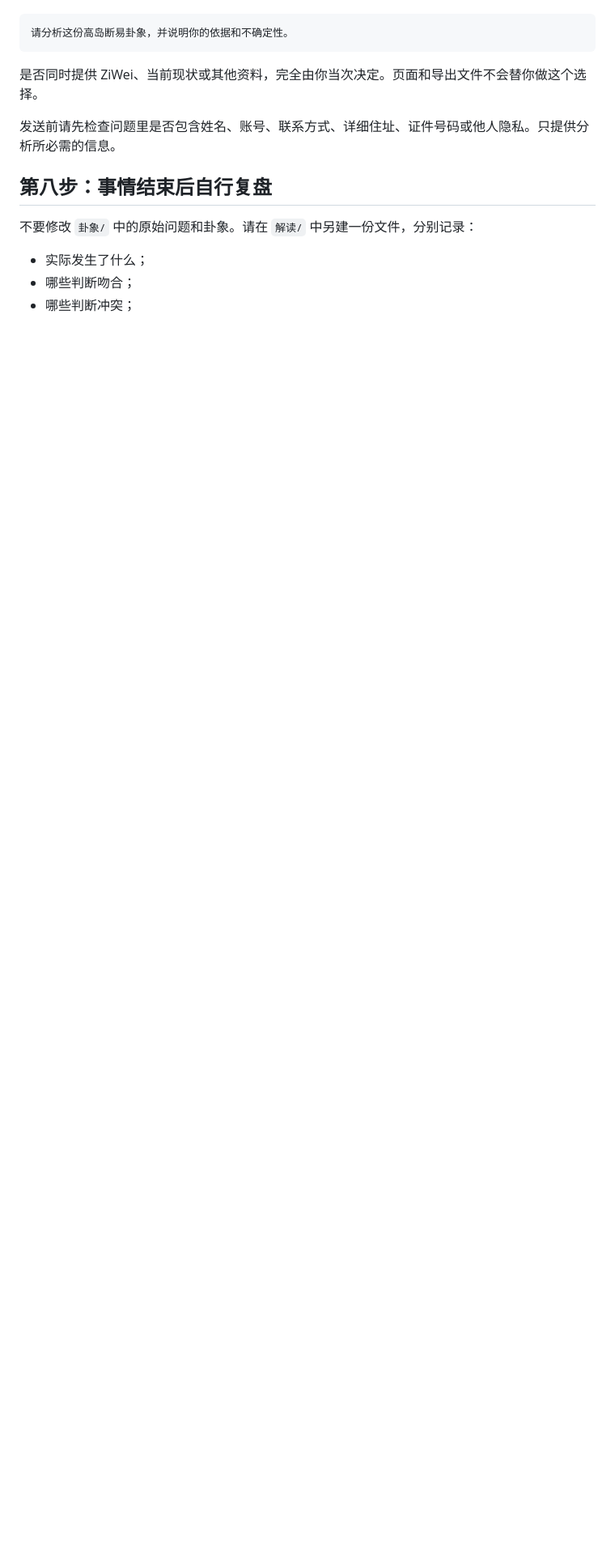
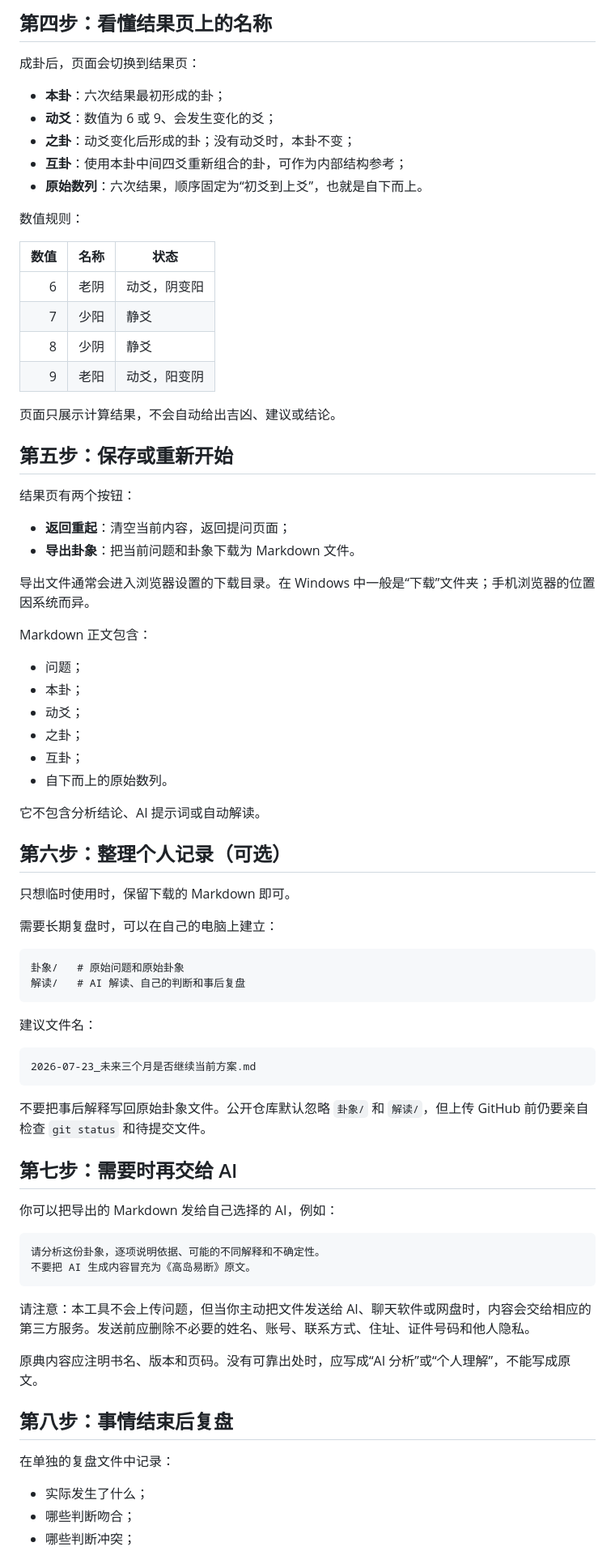
Before and after one commit to AureoleNode/takashima-ekidan, a Markdown page: 傻瓜使用说明.md, the part around one of its changes. Shown at 81% size. Drawn GitHub-style; blank space fills up the shorter version.

````diff
--- a/傻瓜使用说明.md
+++ b/傻瓜使用说明.md
@@ -80,15 +73,79 @@
+## 第四步：看懂结果页上的名称
+
+成卦后，页面会切换到结果页：
+
+- **本卦**：六次结果最初形成的卦；
+- **动爻**：数值为 6 或 9、会发生变化的爻；
+- **之卦**：动爻变化后形成的卦；没有动爻时，本卦不变；
+- **互卦**：使用本卦中间四爻重新组合的卦，可作为内部结构参考；
+- **原始数列**：六次结果，顺序固定为“初爻到上爻”，也就是自下而上。
+
+数值规则：
+
+| 数值 | 名称 | 状态 |
+|---:|---|---|
+| 6 | 老阴 | 动爻，阴变阳 |
+| 7 | 少阳 | 静爻 |
+| 8 | 少阴 | 静爻 |
+| 9 | 老阳 | 动爻，阳变阴 |
+
+页面只展示计算结果，不会自动给出吉凶、建议或结论。
+
+## 第五步：保存或重新开始
+
+结果页有两个按钮：
+
+- **返回重起**：清空当前内容，返回提问页面；
+- **导出卦象**：把当前问题和卦象下载为 Markdown 文件。
+
+导出文件通常会进入浏览器设置的下载目录。在 Windows 中一般是“下载”文件夹；手机浏览器的位置因系统而异。
+
+Markdown 正文包含：
+
+- 问题；
+- 本卦；
+- 动爻；
+- 之卦；
+- 互卦；
+- 自下而上的原始数列。
+
+它不包含分析结论、AI 提示词或自动解读。
+
+## 第六步：整理个人记录（可选）
+
+只想临时使用时，保留下载的 Markdown 即可。
+
+需要长期复盘时，可以在自己的电脑上建立：
 
 ```text
-请分析这份高岛断易卦象，并说明你的依据和不确定性。
+卦象/   # 原始问题和原始卦象
+解读/   # AI 解读、自己的判断和事后复盘
 ```
 
-是否同时提供 ZiWei、当前现状或其他资料，完全由你当次决定。页面和导出文件不会替你做这个选择。
+建议文件名：
 
-发送前请先检查问题里是否包含姓名、账号、联系方式、详细住址、证件号码或他人隐私。只提供分析所必需的信息。
+```text
+2026-07-23_未来三个月是否继续当前方案.md
+```
 
-## 第八步：事情结束后自行复盘
+不要把事后解释写回原始卦象文件。公开仓库默认忽略 `卦象/` 和 `解读/`，但上传 GitHub 前仍要亲自检查 `git status` 和待提交文件。
 
-不要修改 `卦象/` 中的原始问题和卦象。请在 `解读/` 中另建一份文件，分别记录：
+## 第七步：需要时再交给 AI
+
+你可以把导出的 Markdown 发给自己选择的 AI，例如：
+
+```text
+请分析这份卦象，逐项说明依据、可能的不同解释和不确定性。
+不要把 AI 生成内容冒充为《高岛易断》原文。
+```
+
+请注意：本工具不会上传问题，但当你主动把文件发送给 AI、聊天软件或网盘时，内容会交给相应的第三方服务。发送前应删除不必要的姓名、账号、联系方式、住址、证件号码和他人隐私。
+
+原典内容应注明书名、版本和页码。没有可靠出处时，应写成“AI 分析”或“个人理解”，不能写成原文。
+
+## 第八步：事情结束后复盘
+
+在单独的复盘文件中记录：
 
 - 实际发生了什么；
 - 哪些判断吻合；
````
Also changed, not shown: other parts of 傻瓜使用说明.md (+78 -71 lines).
